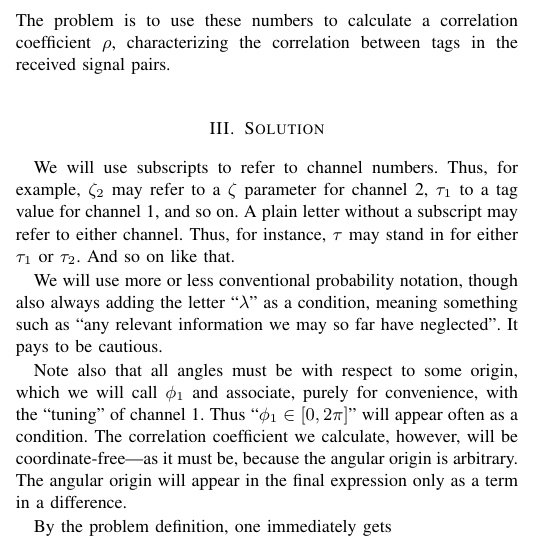
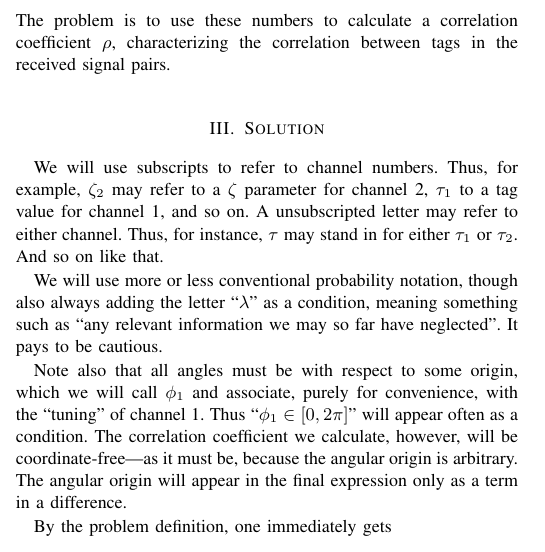
Before and after one commit to chemoelectric/eprb_signal_correlations, a LaTeX paper (Paper/eprb_signal_correlations.tex): part of one column of page 1 of 2, cut so that both start at the same text. Compiled offline with pdfLaTeX.

Commit message:
Improved wording.

```diff
--- a/Paper/eprb_signal_correlations.tex
+++ b/Paper/eprb_signal_correlations.tex
@@ -105,9 +105,9 @@ received signal pairs.
 
 We will use subscripts to refer to channel numbers. Thus, for example,
 $\zeta_2$ may refer to a $\zeta$ parameter for channel~2, $\tau_1$ to
-a tag value for channel~1, and so on. A plain letter without a
-subscript may refer to either channel. Thus, for instance, $\tau$ may
-stand in for either $\tau_1$ or $\tau_2$. And so on like that.
+a tag value for channel~1, and so on. A unsubscripted letter may refer
+to either channel. Thus, for instance, $\tau$ may stand in for either
+$\tau_1$ or $\tau_2$. And so on like that.
 
 We will use more or less conventional probability notation, though
 also always adding the letter ``$\lambda$'' as a condition, meaning
```
